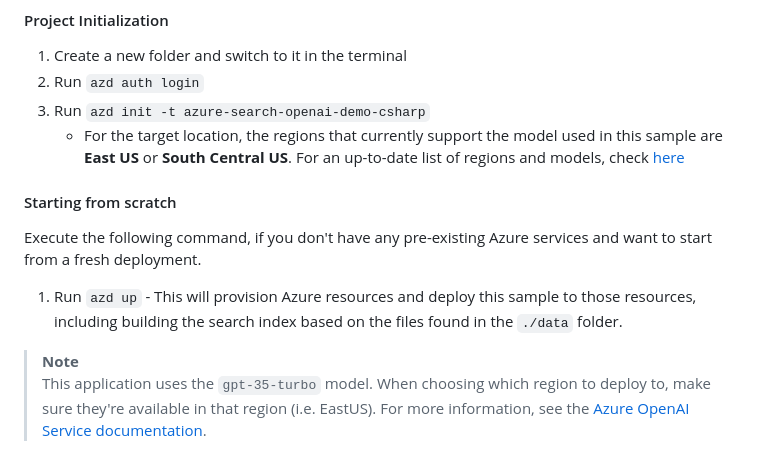
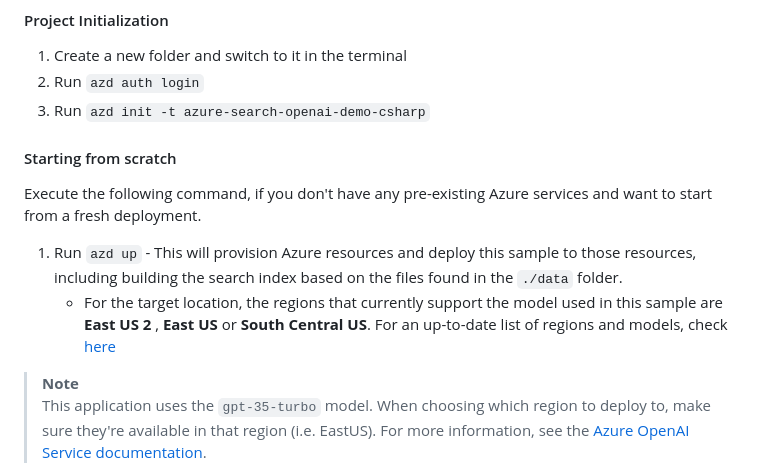
Before and after one commit to microsoft/Thoth, a Markdown page: README.md, the part around the change. Rendered like a GitHub page.

```diff
--- a/README.md
+++ b/README.md
@@ -65,13 +65,14 @@ You can run this repo virtually by using GitHub Codespaces or VS Code Remote Con
 1. Create a new folder and switch to it in the terminal
 1. Run `azd auth login`
 1. Run `azd init -t azure-search-openai-demo-csharp`
-    * For the target location, the regions that currently support the model used in this sample are **East US** or **South Central US**. For an up-to-date list of regions and models, check [here](https://learn.microsoft.com/azure/cognitive-services/openai/concepts/models)
+
 
 #### Starting from scratch
 
 Execute the following command, if you don't have any pre-existing Azure services and want to start from a fresh deployment.
 
 1. Run `azd up` - This will provision Azure resources and deploy this sample to those resources, including building the search index based on the files found in the `./data` folder.
+    * For the target location, the regions that currently support the model used in this sample are **East US 2** , **East US** or **South Central US**. For an up-to-date list of regions and models, check [here](https://learn.microsoft.com/azure/cognitive-services/openai/concepts/models)
 
 > **Note**<br>
 > This application uses the `gpt-35-turbo` model. When choosing which region to deploy to, make sure they're available in that region (i.e. EastUS). For more information, see the [Azure OpenAI Service documentation](https://learn.microsoft.com/en-us/azure/cognitive-services/openai/concepts/models#gpt-3-models-1).
```
